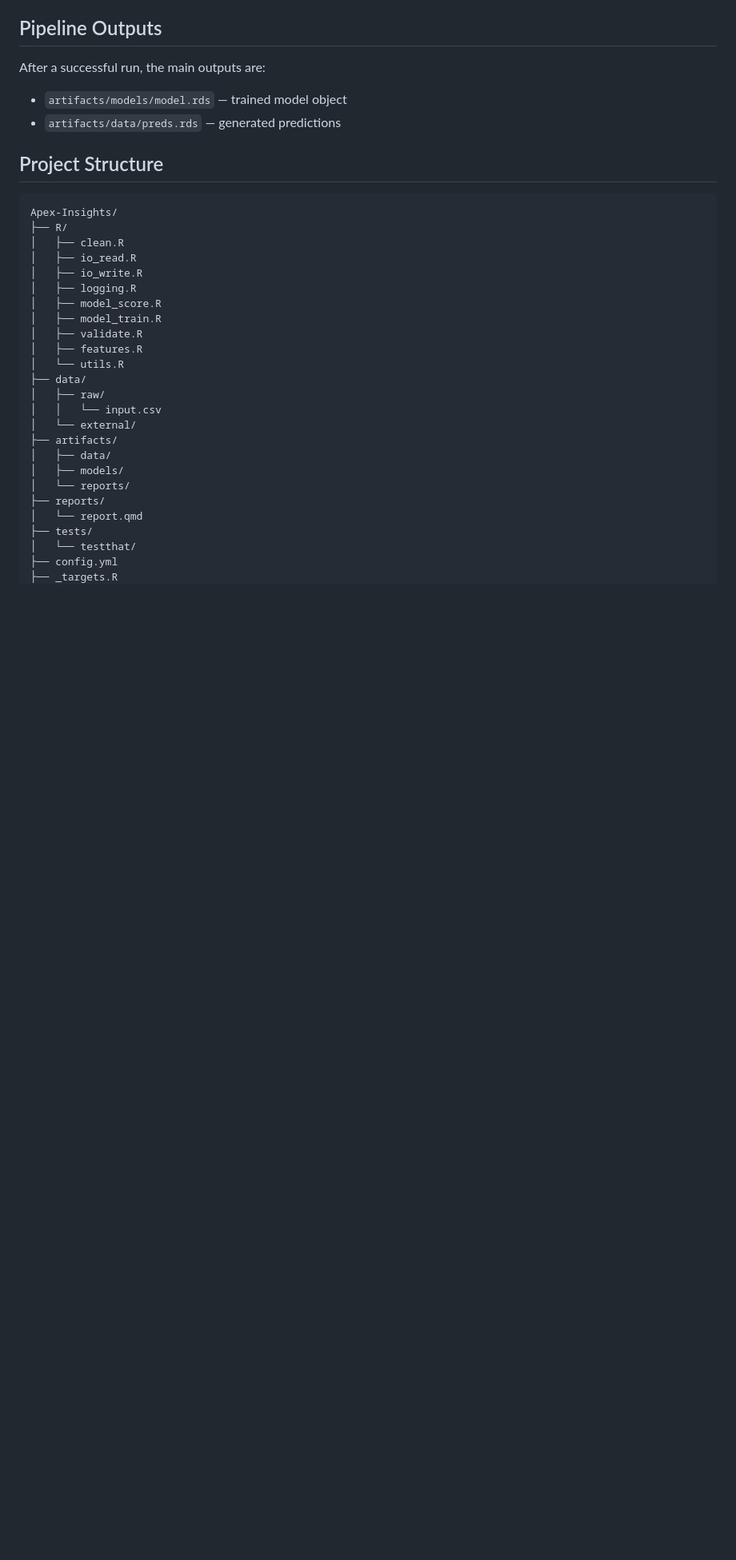
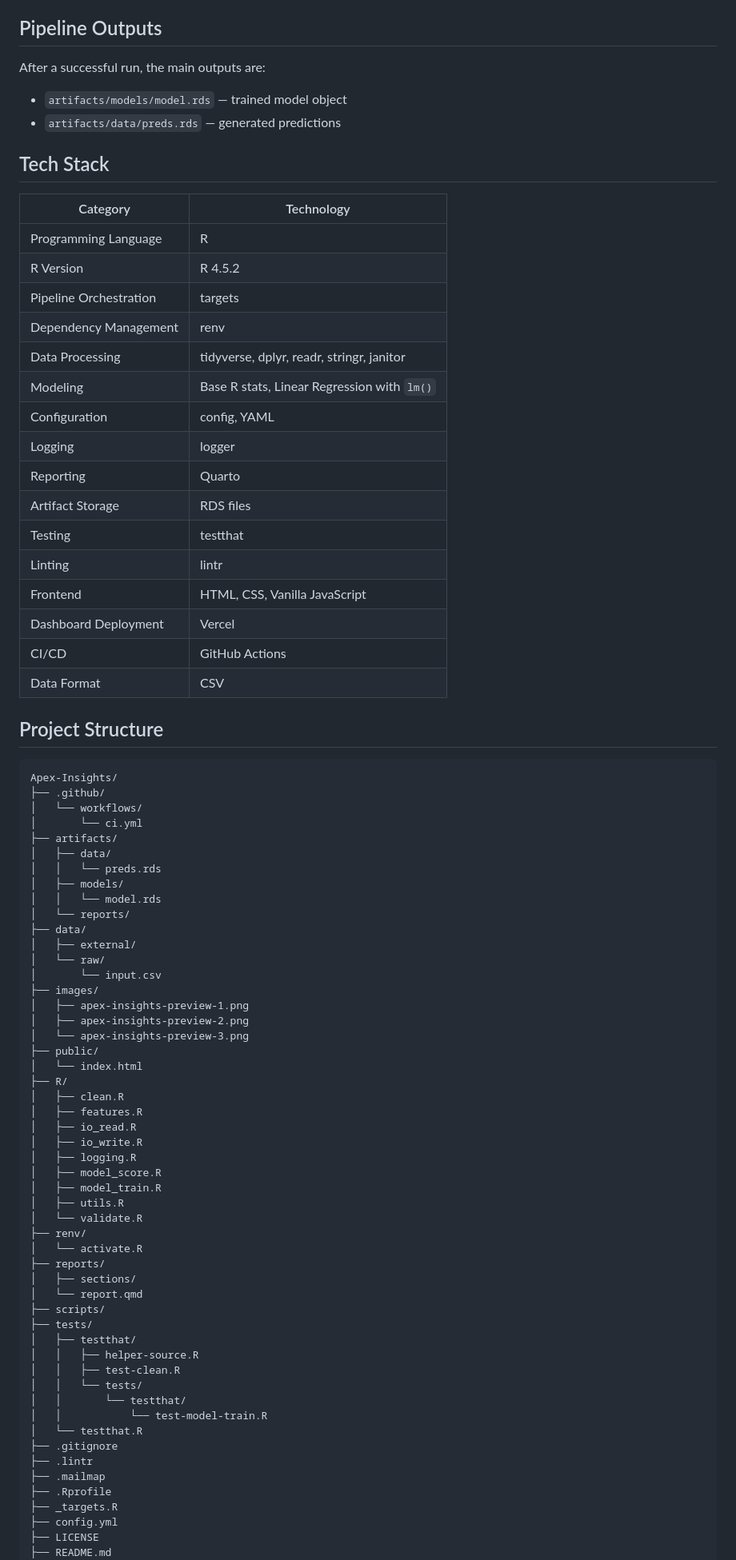
Before and after one commit to alokpriyadarshii/Apex-Insights, a Markdown page: README.md, the part around one of its changes. Shown at 80% size. Rendered like a GitHub page; blank space fills up the shorter version.

````diff
--- a/README.md
+++ b/README.md
@@ -56,32 +56,80 @@ After a successful run, the main outputs are:
 - `artifacts/models/model.rds` — trained model object
 - `artifacts/data/preds.rds` — generated predictions
 
+## Tech Stack
+
+| Category | Technology |
+| --- | --- |
+| Programming Language | R |
+| R Version | R 4.5.2 |
+| Pipeline Orchestration | targets |
+| Dependency Management | renv |
+| Data Processing | tidyverse, dplyr, readr, stringr, janitor |
+| Modeling | Base R stats, Linear Regression with `lm()` |
+| Configuration | config, YAML |
+| Logging | logger |
+| Reporting | Quarto |
+| Artifact Storage | RDS files |
+| Testing | testthat |
+| Linting | lintr |
+| Frontend | HTML, CSS, Vanilla JavaScript |
+| Dashboard Deployment | Vercel |
+| CI/CD | GitHub Actions |
+| Data Format | CSV |
+
 ## Project Structure
 
 ```text
 Apex-Insights/
+├── .github/
+│   └── workflows/
+│       └── ci.yml
+├── artifacts/
+│   ├── data/
+│   │   └── preds.rds
+│   ├── models/
+│   │   └── model.rds
+│   └── reports/
+├── data/
+│   ├── external/
+│   └── raw/
+│       └── input.csv
+├── images/
+│   ├── apex-insights-preview-1.png
+│   ├── apex-insights-preview-2.png
+│   └── apex-insights-preview-3.png
+├── public/
+│   └── index.html
 ├── R/
 │   ├── clean.R
+│   ├── features.R
 │   ├── io_read.R
 │   ├── io_write.R
 │   ├── logging.R
 │   ├── model_score.R
 │   ├── model_train.R
-│   ├── validate.R
-│   ├── features.R
-│   └── utils.R
-├── data/
-│   ├── raw/
-│   │   └── input.csv
-│   └── external/
-├── artifacts/
-│   ├── data/
-│   ├── models/
-│   └── reports/
+│   ├── utils.R
+│   └── validate.R
+├── renv/
+│   └── activate.R
 ├── reports/
+│   ├── sections/
 │   └── report.qmd
+├── scripts/
 ├── tests/
-│   └── testthat/
+│   ├── testthat/
+│   │   ├── helper-source.R
+│   │   ├── test-clean.R
+│   │   └── tests/
+│   │       └── testthat/
+│   │           └── test-model-train.R
+│   └── testthat.R
+├── .gitignore
+├── .lintr
+├── .mailmap
+├── .Rprofile
+├── _targets.R
 ├── config.yml
-├── _targets.R
+├── LICENSE
+├── README.md
 ├── renv.lock
````
Also changed, not shown: other parts of README.md (+1 -1 lines).
